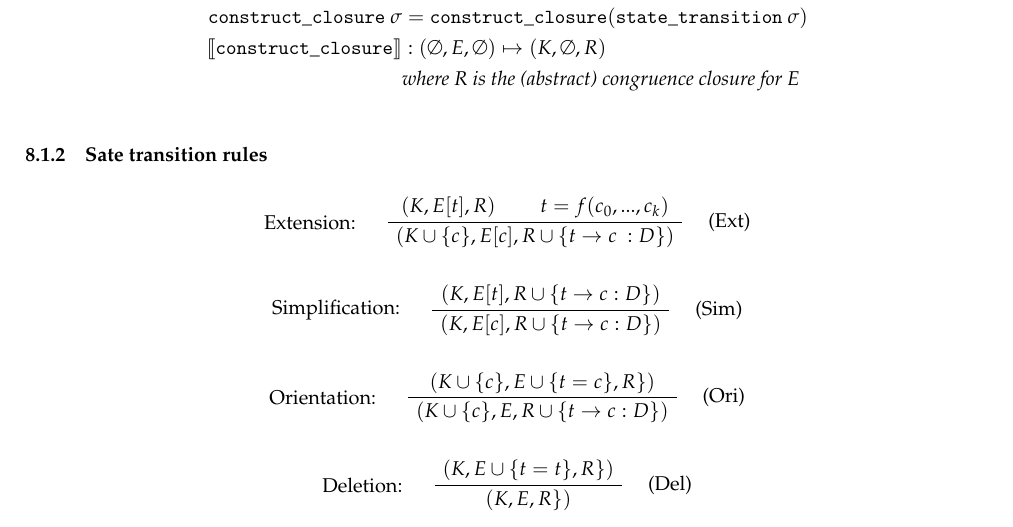
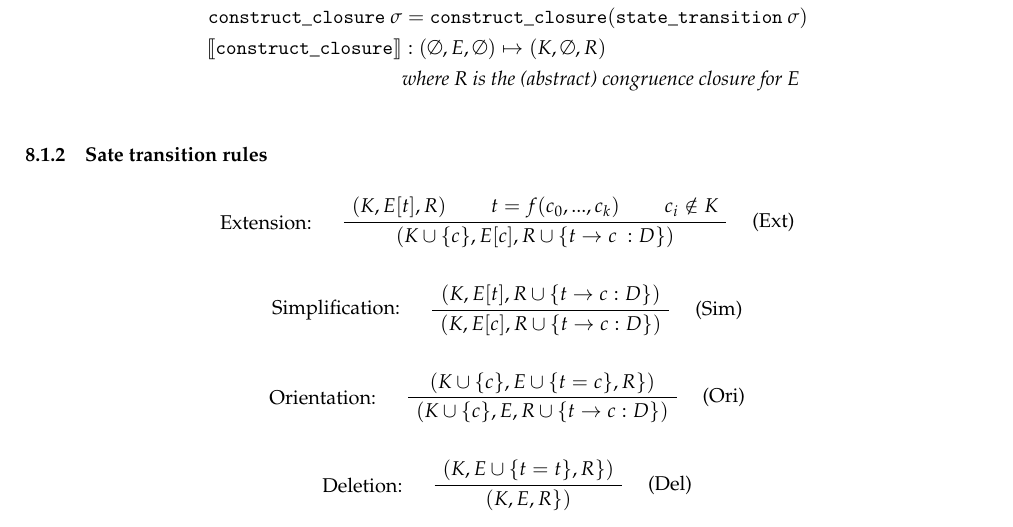
Before and after one commit to LaifsV1/YUP, a LaTeX document (notes.tex): part of page 8 of 8, cut so that both start at the same text. Compiled offline with pdfLaTeX; a LaTeX package or settings file that is missing is left out.

Commit message:
Updated Notes, Abstract Syntax, Checker, CongruenceClosure, Makefile
Notes:
-Detabified
-Updated rule for Extension

AbstractSyntax:
-Detabified

Checker:
-Detabified

CongruenceClosure:
-started working on transition rules
-added infrastructure for rules
-added function to build closure

Makefile:
-added CongruenceClosure to the commands.

```diff
--- a/notes.tex
+++ b/notes.tex
@@ -871,9 +871,10 @@ state &: (K,E,R)\\
 \[
 \AxiomC{$(K,E[t],R)$}
 \AxiomC{$t = f(c_0 , ... , c_k)$}
+\AxiomC{$c_i \notin K$}
 \LeftLabel{Extension: \quad}
 \RightLabel{\quad (Ext)}
-\BinaryInfC{$(K \cup \{c\},E[c],R \cup \{t \rightarrow c\ : D\})$}
+\TrinaryInfC{$(K \cup \{c\},E[c],R \cup \{t \rightarrow c\ : D\})$}
 \DisplayProof
 \]
 
```
Also changed, not shown: notes.pdf, src/Makefile, 3 other files.
